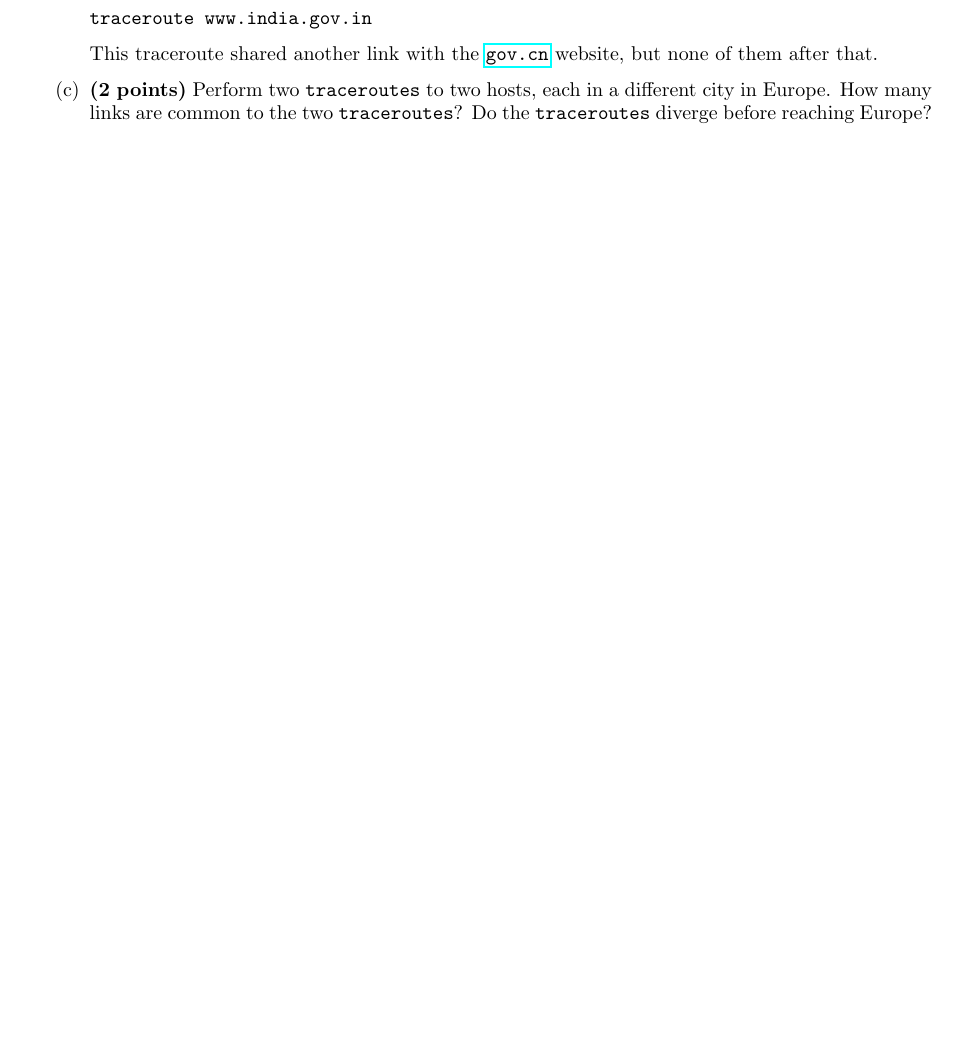
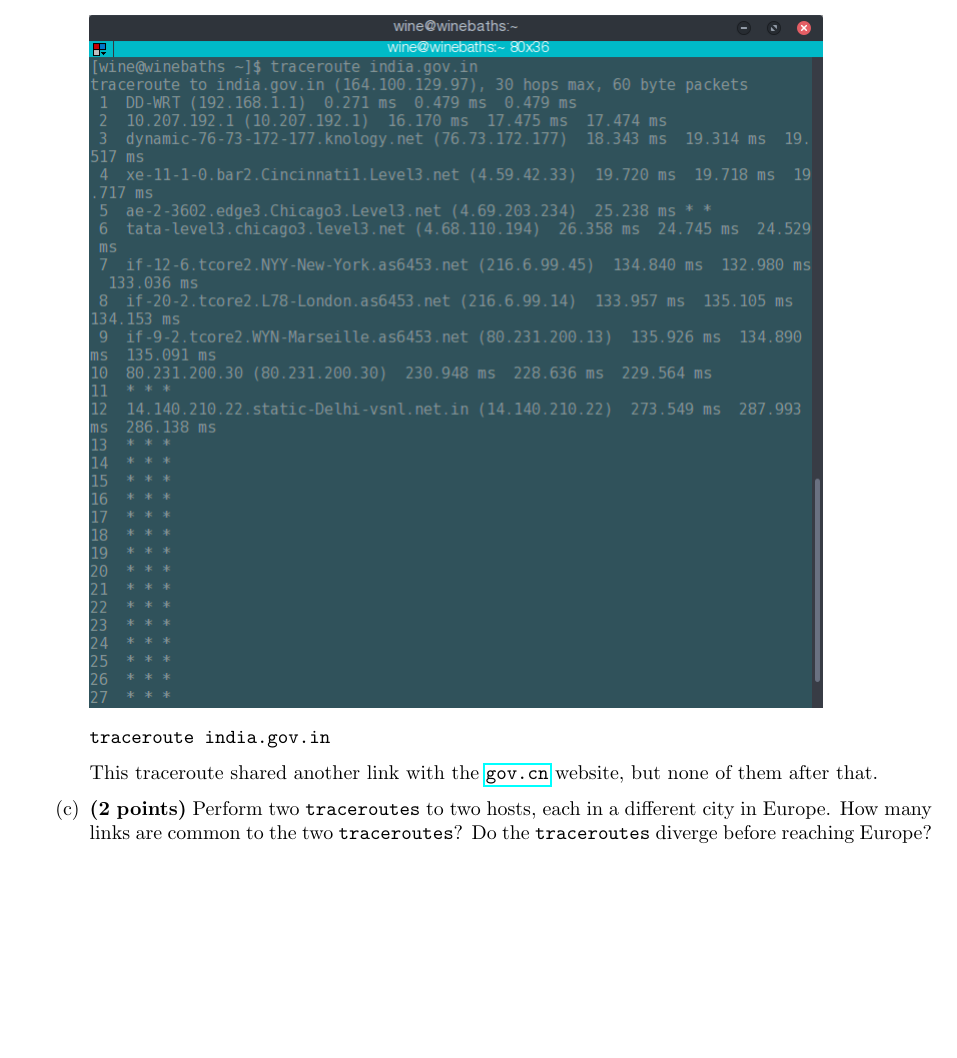
Before and after one commit to Brandon-Arbuthnot/CSE3461, a LaTeX problem sheet (HW1/CSE 3461 HW 1.tex): part of page 3 of 3 before the commit and part of page 5 of 7 after it, cut so that both start at the same text, the shorter picture padded with empty space. Compiled offline with pdfLaTeX.

Commit message:
added pictures

```diff
--- a/HW1/CSE 3461 HW 1.tex
+++ b/HW1/CSE 3461 HW 1.tex
@@ -6,6 +6,7 @@
 \usepackage{amsmath}
 \usepackage{fixltx2e}
 \usepackage{hyperref}
+\usepackage{graphicx}
 
 \begin{document}
 \begin{flushright}
@@ -133,11 +138,17 @@ To get the traceroute, I ran the following commands;
 
 \item \textbf{(2 points)} Repeat (a) but choose one city in china and another city in India.
 
-\texttt{traceroute www.india.gov.in}
+\includegraphics[scale=0.5]{in1.png}
+
+\texttt{traceroute india.gov.in}
 
 This traceroute shared another link with the \url{gov.cn} website, but none of them after that.
 
 \item \textbf{(2 points)} Perform two \texttt{traceroutes} to two hosts, each in a different city in Europe. How many links are common to the two \texttt{traceroutes}? Do the \texttt{traceroutes} diverge before reaching Europe?
+
+\includegraphics[scale=0.5]{eu1.png}
+
+\includegraphics[scale=0.5]{ie1.png}
 
 To get the traceroute, I ran the following commands;
 
```
Also changed, not shown: HW1/CSE 3461 HW 1.pdf, HW1/CSE 3461 HW 1.tex (4 more changed lines), 3 other files.
